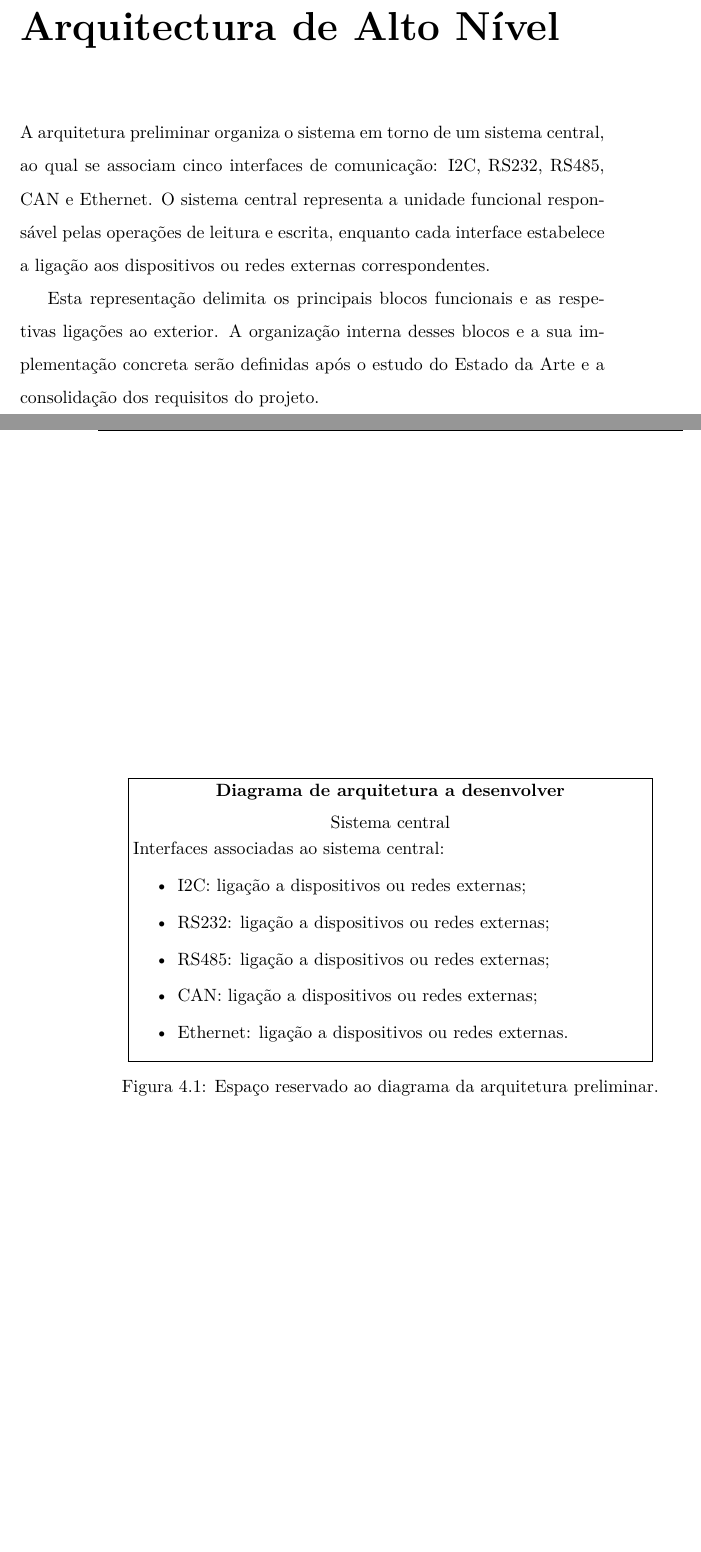
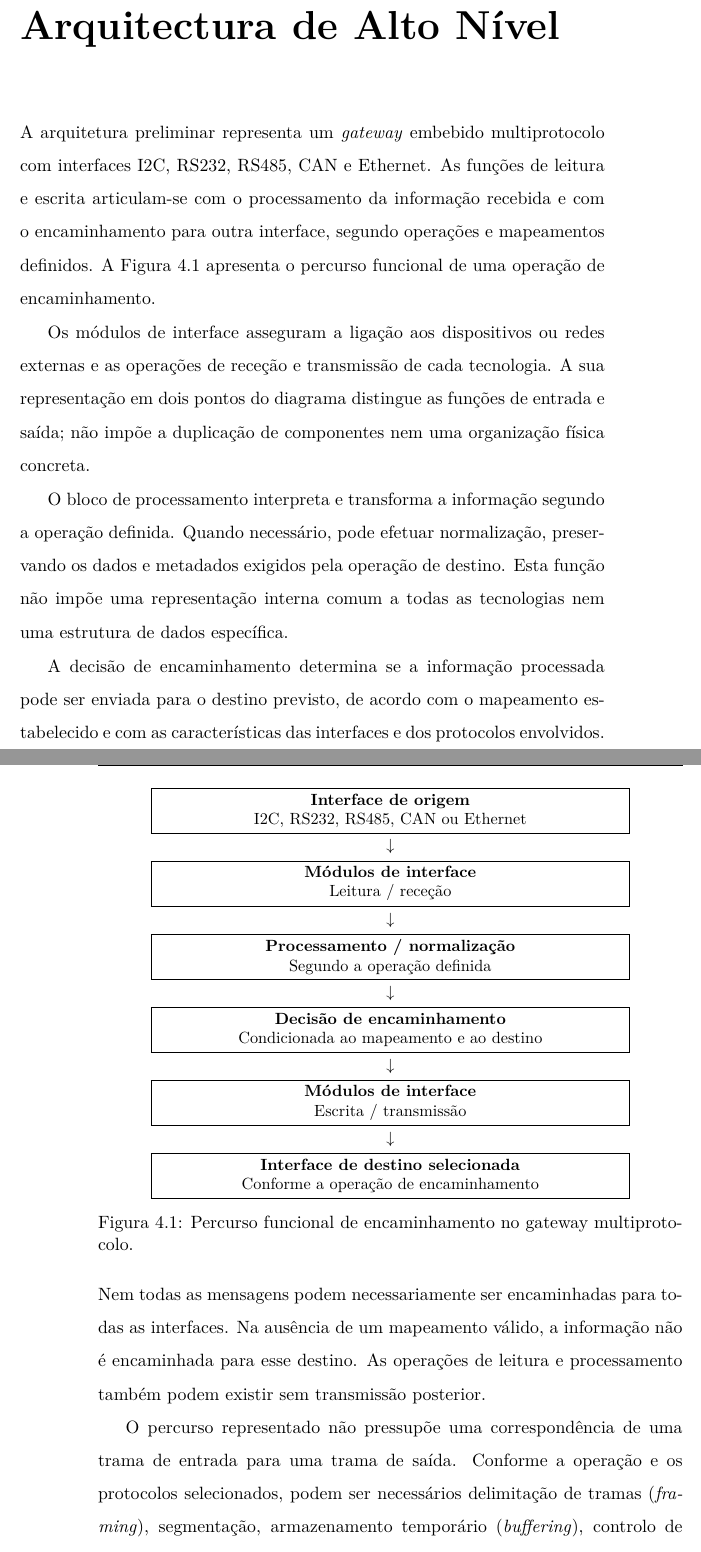
Before and after one commit to FranciscoLiquito19/LASET, a LaTeX book (template_laset/Modelo_LaSET.tex, which reads template_laset/Capitulos/Arquitectura.tex): two parts of pages 29 and 30 of 35, joined at a grey line, cut so that both start at the same text, the shorter picture padded with empty space. Compiled offline with pdfLaTeX.

Commit message:
Align requirements and architecture with gateway scope

```diff
--- a/template_laset/Capitulos/Arquitectura.tex
+++ b/template_laset/Capitulos/Arquitectura.tex
@@ -4,38 +4,76 @@
 \chapter{Arquitectura de Alto Nível}
 \label{cap:arquitectura}
 
-A arquitetura preliminar organiza o sistema em torno de um sistema
-central, ao qual se associam cinco interfaces de comunicação: I2C, RS232,
-RS485, CAN e Ethernet. O sistema central representa a unidade funcional
-responsável pelas operações de leitura e escrita, enquanto cada interface
-estabelece a ligação aos dispositivos ou redes externas correspondentes.
+A arquitetura preliminar representa um \textit{gateway} embebido
+multiprotocolo com interfaces I2C, RS232, RS485, CAN e Ethernet. As funções
+de leitura e escrita articulam-se com o processamento da informação
+recebida e com o encaminhamento para outra interface, segundo operações
+e mapeamentos definidos. A Figura~\ref{fig:arquitetura-preliminar}
+apresenta o percurso funcional de uma operação de encaminhamento.
 
-Esta representação delimita os principais blocos funcionais e as
-respetivas ligações ao exterior. A organização interna desses blocos e a
-sua implementação concreta serão definidas após o estudo do Estado da Arte
-e a consolidação dos requisitos do projeto.
-
-% TODO: substituir o espaço reservado por um diagrama dos blocos abstratos e das respetivas ligações.
 \begin{figure}[htbp]
     \centering
-    \fbox{%
-        \parbox{0.88\linewidth}{%
-            \centering
-            \textbf{Diagrama de arquitetura a desenvolver}
-            \par\medskip
-            Sistema central
-            \par\smallskip
-            \raggedright
-            Interfaces associadas ao sistema central:
-            \begin{itemize}
-                \item I2C: ligação a dispositivos ou redes externas;
-                \item RS232: ligação a dispositivos ou redes externas;
-                \item RS485: ligação a dispositivos ou redes externas;
-                \item CAN: ligação a dispositivos ou redes externas;
-                \item Ethernet: ligação a dispositivos ou redes externas.
-            \end{itemize}
-        }%
-    }
-    \caption{Espaço reservado ao diagrama da arquitetura preliminar.}
+    \small
+    \fbox{\parbox{0.80\linewidth}{\centering
+        \textbf{Interface de origem}\\
+        I2C, RS232, RS485, CAN ou Ethernet}}
+    \par\smallskip
+    $\downarrow$
+    \par\smallskip
+    \fbox{\parbox{0.80\linewidth}{\centering
+        \textbf{Módulos de interface}\\
+        Leitura / receção}}
+    \par\smallskip
+    $\downarrow$
+    \par\smallskip
+    \fbox{\parbox{0.80\linewidth}{\centering
+        \textbf{Processamento / normalização}\\
+        Segundo a operação definida}}
+    \par\smallskip
+    $\downarrow$
+    \par\smallskip
+    \fbox{\parbox{0.80\linewidth}{\centering
+        \textbf{Decisão de encaminhamento}\\
+        Condicionada ao mapeamento e ao destino}}
+    \par\smallskip
+    $\downarrow$
+    \par\smallskip
+    \fbox{\parbox{0.80\linewidth}{\centering
+        \textbf{Módulos de interface}\\
+        Escrita / transmissão}}
+    \par\smallskip
+    $\downarrow$
+    \par\smallskip
+    \fbox{\parbox{0.80\linewidth}{\centering
+        \textbf{Interface de destino selecionada}\\
+        Conforme a operação de encaminhamento}}
+    \caption{Percurso funcional de encaminhamento no gateway multiprotocolo.}
     \label{fig:arquitetura-preliminar}
 \end{figure}
+
+Os módulos de interface asseguram a ligação aos dispositivos ou redes
+externas e as operações de receção e transmissão de cada tecnologia.
+A sua representação em dois pontos do diagrama distingue as funções
+de entrada e saída; não impõe a duplicação de componentes nem uma
+organização física concreta.
+
+O bloco de processamento interpreta e transforma a informação segundo
+a operação definida. Quando necessário, pode efetuar normalização,
+preservando os dados e metadados exigidos pela operação de destino.
+Esta função não impõe uma representação interna comum a todas as
+tecnologias nem uma estrutura de dados específica.
+
+A decisão de encaminhamento determina se a informação processada pode
+ser enviada para o destino previsto, de acordo com o mapeamento
+estabelecido e com as características das interfaces e dos protocolos
+envolvidos. Nem todas as mensagens podem necessariamente ser
+encaminhadas para todas as interfaces. Na ausência de um mapeamento
+válido, a informação não é encaminhada para esse destino. As operações
+de leitura e processamento também podem existir sem transmissão
+posterior.
+
+O percurso representado não pressupõe uma correspondência de uma trama
+de entrada para uma trama de saída. Conforme a operação e os protocolos
+selecionados, podem ser necessários delimitação de tramas
+(\textit{framing}), segmentação, armazenamento temporário
+(\textit{buffering}), controlo de fluxo e interpretação de protocolos
```
Also changed, not shown: template_laset/Capitulos/Analise_Requisitos.tex (+46 -20 lines), template_laset/Capitulos/Estado_Arte.tex (+4 -2 lines), template_laset/Capitulos/Introducao.tex (+40 -5 lines), template_laset/Capitulos/Arquitectura.tex (7 more changed lines).
